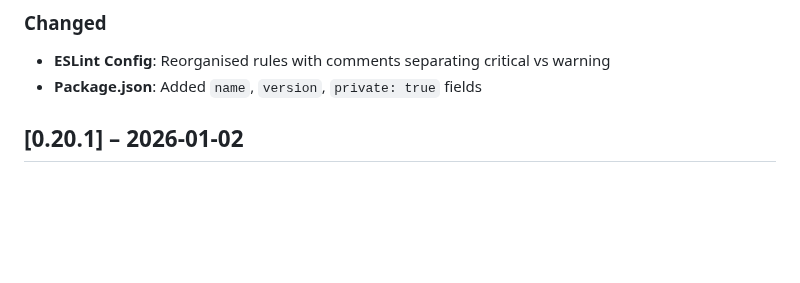
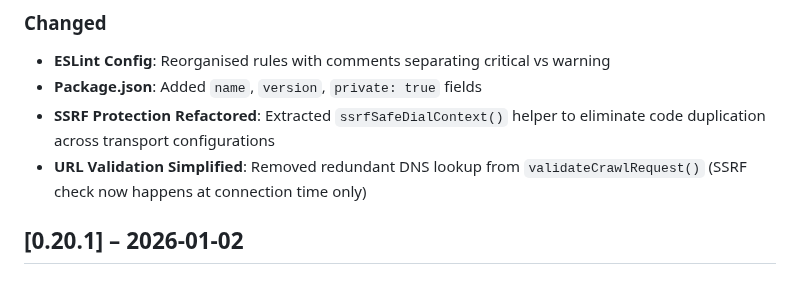
Before and after one commit to Harvey-AU/blue-banded-bee, a Markdown page: CHANGELOG.md, the part around the change. Rendered like a GitHub page; blank space fills up the shorter version.

Commit message:
Finalise changelog for security PR

```diff
--- a/CHANGELOG.md
+++ b/CHANGELOG.md
@@ -58,6 +58,10 @@ On merge, CI will:
 - **ESLint Config**: Reorganised rules with comments separating critical vs
   warning
 - **Package.json**: Added `name`, `version`, `private: true` fields
+- **SSRF Protection Refactored**: Extracted `ssrfSafeDialContext()` helper to
+  eliminate code duplication across transport configurations
+- **URL Validation Simplified**: Removed redundant DNS lookup from
+  `validateCrawlRequest()` (SSRF check now happens at connection time only)
 
 ## [0.20.1] – 2026-01-02
 
```
